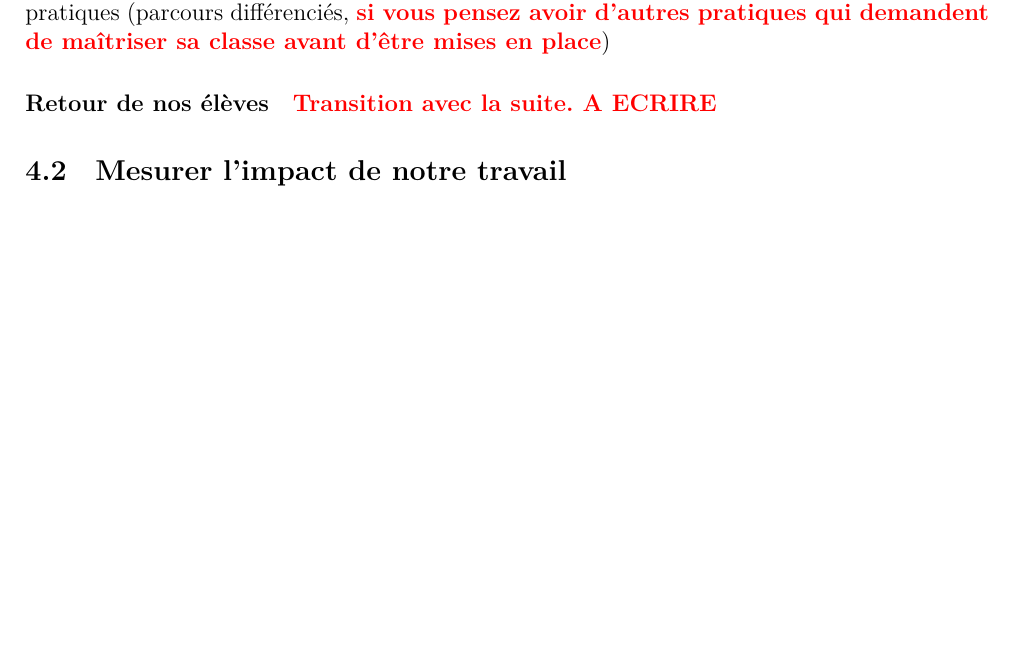
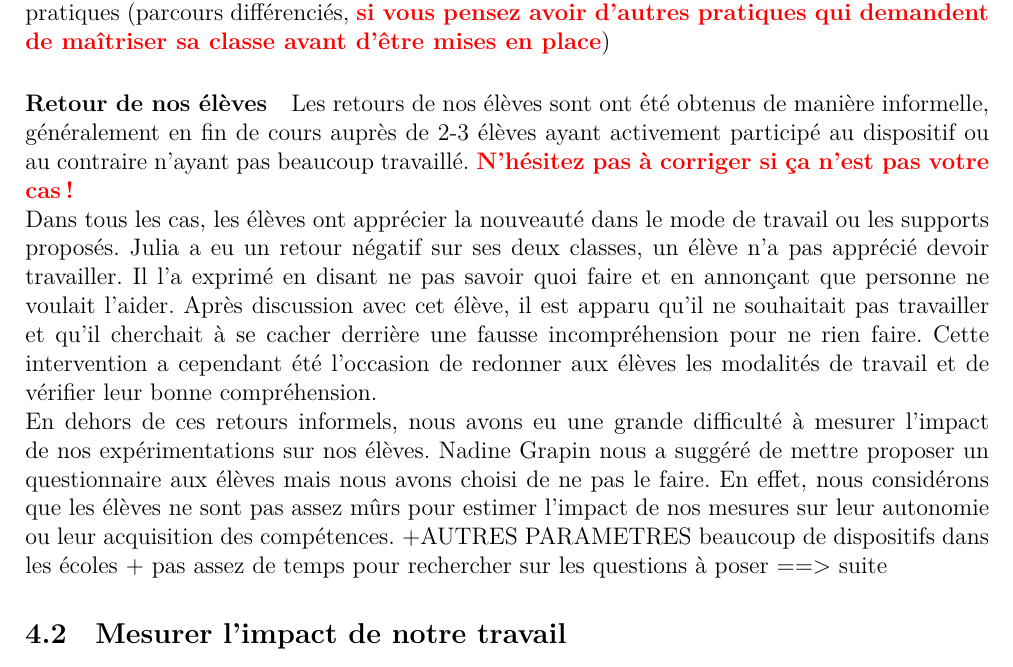
Before and after one commit to vvvictoire/memoire-meef, a LaTeX book (main/henriette_jidouard_milis_2018_19_MEMOIRE MEEF.tex, which reads main/sections/discussions.tex): part of page 28 of 52, cut so that both start at the same text, the shorter picture padded with empty space. Compiled offline with XeLaTeX.

Commit message:
suite discussion,  transistion retour élèves, en cours

```diff
--- a/main/sections/discussions.tex
+++ b/main/sections/discussions.tex
@@ -52,7 +52,9 @@ Math's up réutilisé pour les formes d'apprentissage.
 \paragraph*{}
 Nous avons effectué nos premières expérimentations assez tôt dans l'année (fin octobre-début novembre) et il nous est arrivé de ne pas pouvoir effectuer notre séance normalement à cause de problèmes de gestion de classe. Au fil de l'année nous avons fait évolué nos pratiques, mais la période de prise en charge de la classe a été une période difficile pour construire notre pratique de différenciation. C'est pourquoi nous \remark{ou juste Julia ?} attendrions d'avoir plus d'assurance \remark{je ne trouve pas de bon mot} avec nos futures classes avant de ré-expérimenter certaines de nos pratiques (parcours différenciés, \remark{si vous pensez avoir d'autres pratiques qui demandent de maîtriser sa classe avant d'être mises en place})
 \paragraph*{Retour de nos élèves}
-\remark{Transition avec la suite. A ECRIRE}
+Les retours de nos élèves sont ont été obtenus de manière informelle, généralement en fin de cours auprès de 2-3 élèves ayant activement participé au dispositif ou au contraire n'ayant pas beaucoup travaillé. \remark{N'hésitez pas à corriger si ça n'est pas votre cas!} \\
+Dans tous les cas, les élèves ont apprécier la nouveauté dans le mode de travail ou les supports proposés. Julia a eu un retour négatif sur ses deux classes, un élève n'a pas apprécié devoir travailler. Il l'a exprimé en disant ne pas savoir quoi faire et en annonçant que personne ne voulait l'aider. Après discussion avec cet élève, il est apparu qu'il ne souhaitait pas travailler et qu'il cherchait à se cacher derrière une fausse incompréhension pour ne rien faire. Cette intervention a cependant été l'occasion de redonner aux élèves les modalités de travail et de vérifier leur bonne compréhension.\\
+En dehors de ces retours informels, nous avons eu une grande difficulté à mesurer l'impact de nos expérimentations sur nos élèves. Nadine Grapin nous a suggéré de mettre proposer un questionnaire aux élèves mais nous avons choisi de ne pas le faire. En effet, nous considérons que les élèves ne sont pas assez mûrs pour estimer l'impact de nos mesures sur leur autonomie ou leur acquisition des compétences. +AUTRES PARAMETRES beaucoup de dispositifs dans les écoles + pas assez de temps pour rechercher sur les questions à poser ==> suite
 \subsection{Mesurer l’impact de notre travail}
 a.	Notre regard sur l’impact
 b.	Difficulté à mesurer
```
